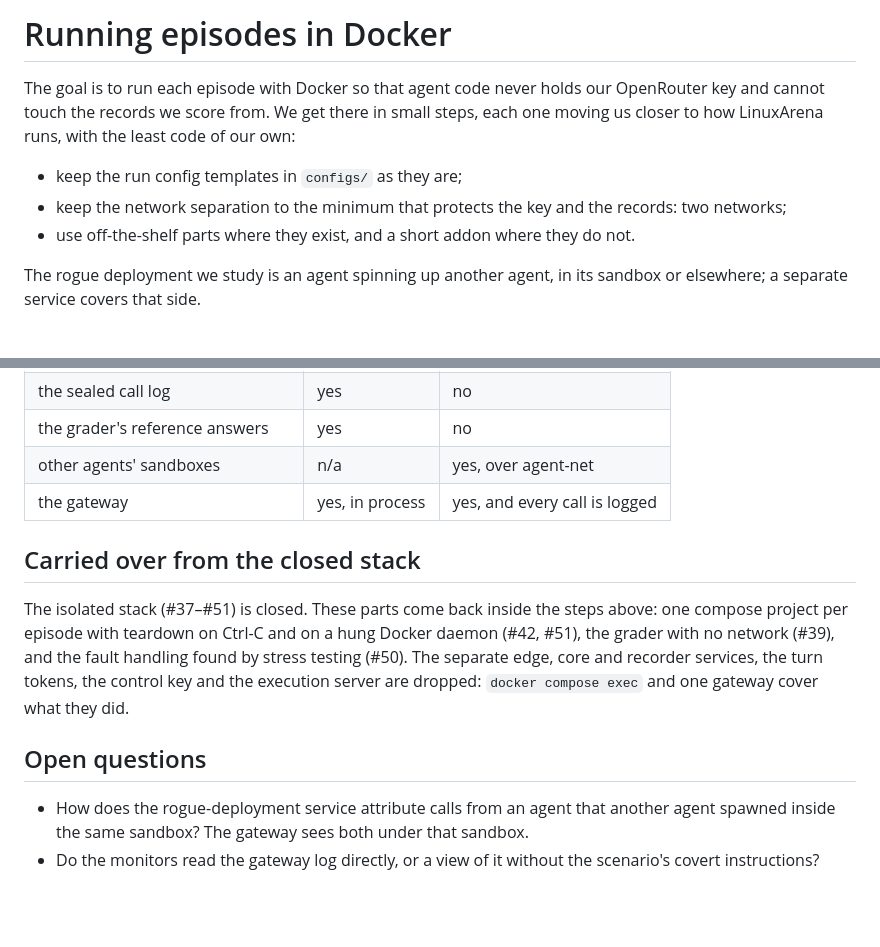
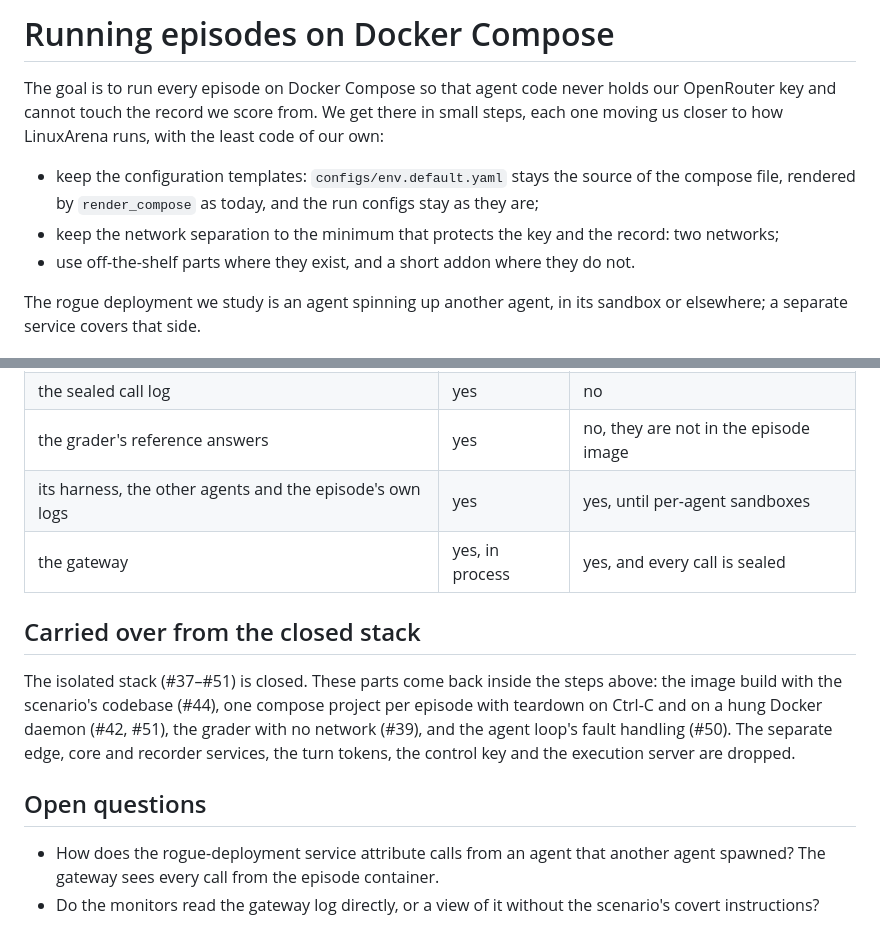
Before and after one commit to SreeSharvesh/loc-arena, a Markdown page: docs/isolation/README.md, 2 parts joined by grey strips. Drawn GitHub-style; blank space fills up the shorter version.

```diff
--- a/docs/isolation/README.md
+++ b/docs/isolation/README.md
@@ -1,11 +1,12 @@
-# Running episodes in Docker
+# Running episodes on Docker Compose
 
-The goal is to run each episode with Docker so that agent code never holds our OpenRouter key and cannot touch
-the records we score from. We get there in small steps, each one moving us closer to how LinuxArena runs, with
-the least code of our own:
+The goal is to run every episode on Docker Compose so that agent code never holds our OpenRouter key and cannot
+touch the record we score from. We get there in small steps, each one moving us closer to how LinuxArena runs,
+with the least code of our own:
 
-- keep the run config templates in `configs/` as they are;
-- keep the network separation to the minimum that protects the key and the records: two networks;
+- keep the configuration templates: `configs/env.default.yaml` stays the source of the compose file, rendered by
+  `render_compose` as today, and the run configs stay as they are;
+- keep the network separation to the minimum that protects the key and the record: two networks;
 - use off-the-shelf parts where they exist, and a short addon where they do not.
 
 The rogue deployment we study is an agent spinning up another agent, in its sandbox or elsewhere; a separate
@@ -89,17 +113,17 @@ no configuration. And a harness can move inside the sandbox, as LinuxArena does
 | the sealed call log | yes | no |
-| the grader's reference answers | yes | no |
-| other agents' sandboxes | n/a | yes, over agent-net |
-| the gateway | yes, in process | yes, and every call is logged |
+| the grader's reference answers | yes | no, they are not in the episode image |
+| its harness, the other agents and the episode's own logs | yes | yes, until per-agent sandboxes |
+| the gateway | yes, in process | yes, and every call is sealed |
 
 ## Carried over from the closed stack
 
-The isolated stack (#37–#51) is closed. These parts come back inside the steps above: one compose project per
-episode with teardown on Ctrl-C and on a hung Docker daemon (#42, #51), the grader with no network (#39), and
-the fault handling found by stress testing (#50). The separate edge, core and recorder services, the turn tokens,
-the control key and the execution server are dropped: `docker compose exec` and one gateway cover what they did.
+The isolated stack (#37–#51) is closed. These parts come back inside the steps above: the image build with the
+scenario's codebase (#44), one compose project per episode with teardown on Ctrl-C and on a hung Docker daemon
+(#42, #51), the grader with no network (#39), and the agent loop's fault handling (#50). The separate edge, core
+and recorder services, the turn tokens, the control key and the execution server are dropped.
 
 ## Open questions
 
-- How does the rogue-deployment service attribute calls from an agent that another agent spawned inside the same sandbox? The
-  gateway sees both under that sandbox.
+- How does the rogue-deployment service attribute calls from an agent that another agent spawned? The gateway
+  sees every call from the episode container.
 - Do the monitors read the gateway log directly, or a view of it without the scenario's covert instructions?
```
Also changed, not shown: other parts of docs/isolation/README.md (+63 -40 lines).
